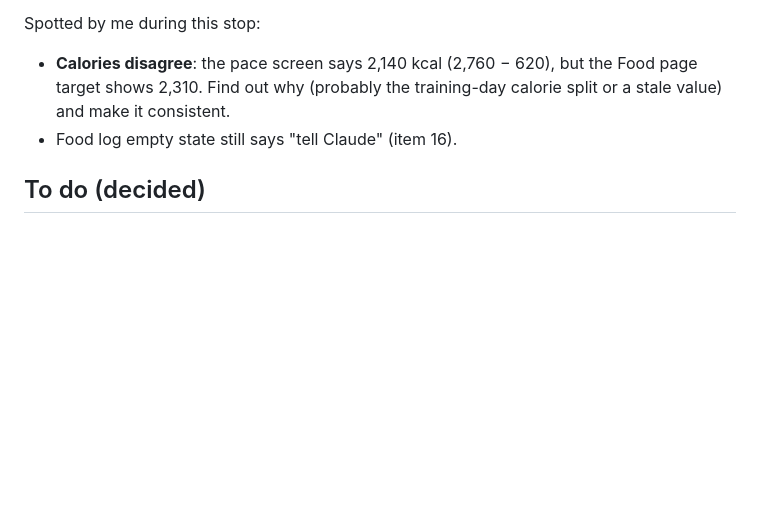
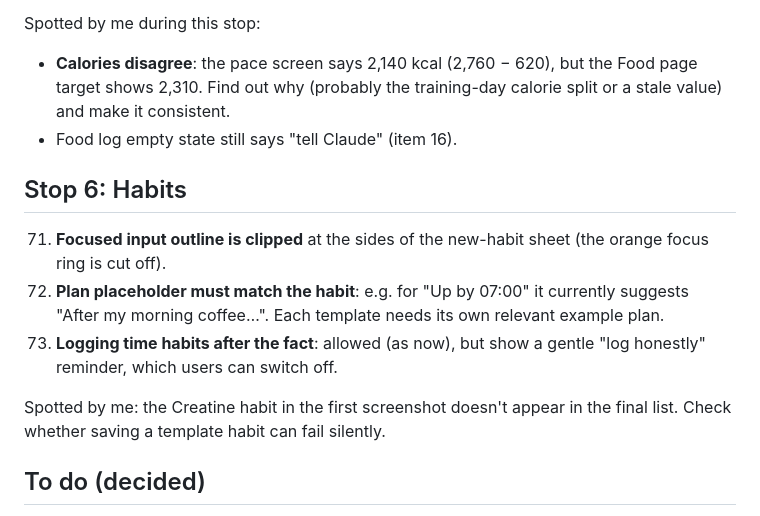
Before and after one commit to AJXAND/aj-training, a Markdown page: FEEDBACK.md, the part around the change. Rendered like a GitHub page; blank space fills up the shorter version.

Commit message:
Walkthrough feedback: stop 6
Co-Authored-By: Claude Opus 5.5 <noreply@anthropic.com>
Claude-Session: https://claude.ai/code/session_01TuG9dqCAQzkDJxrRq7xuQo

```diff
--- a/FEEDBACK.md
+++ b/FEEDBACK.md
@@ -110,6 +110,14 @@ Spotted by me during this stop:
 - Food log empty state still says "tell Claude" (item 16).
 
 
+## Stop 6: Habits
+
+71. **Focused input outline is clipped** at the sides of the new-habit sheet (the orange focus ring is cut off).
+72. **Plan placeholder must match the habit**: e.g. for "Up by 07:00" it currently suggests "After my morning coffee…". Each template needs its own relevant example plan.
+73. **Logging time habits after the fact**: allowed (as now), but show a gentle "log honestly" reminder, which users can switch off.
+
+Spotted by me: the Creatine habit in the first screenshot doesn't appear in the final list. Check whether saving a template habit can fail silently.
+
 ## To do (decided)
 
 - **Rebrand to Wingman or Wingmate** (keep the propeller logo). Exact .com/.app taken for both; candidates that appear free: wingmanfit.com, wingmatefit.com, joinwingmate.com, wingmanfit.app, wingmatefit.app. Exact App Store names "Wingman" and "WingMate" are used by other apps, so the listing name needs a suffix (e.g. "Wingmate: Gym & Food Coach"). Trademark search still to do before committing.
```
